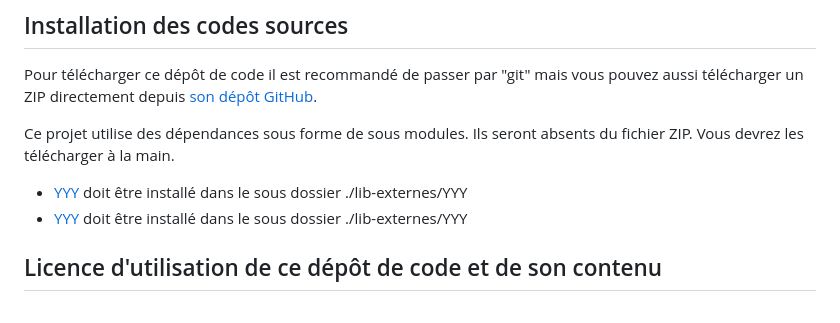
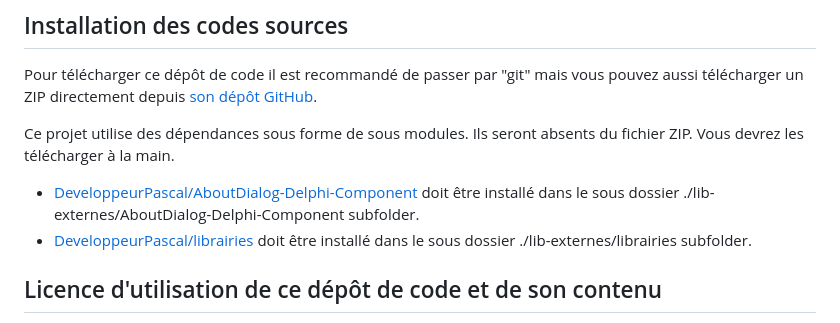
Before and after one commit to DeveloppeurPascal/FMX-Notepad, a Markdown page: LISEZMOI.md, the part around the change. GitHub-like rendering.

```diff
--- a/LISEZMOI.md
+++ b/LISEZMOI.md
@@ -32,8 +32,8 @@ Pour télécharger ce dépôt de code il est recommandé de passer par "git" mai
 
 Ce projet utilise des dépendances sous forme de sous modules. Ils seront absents du fichier ZIP. Vous devrez les télécharger à la main.
 
-* [YYY](ZZZ) doit être installé dans le sous dossier ./lib-externes/YYY
-* [YYY](ZZZ) doit être installé dans le sous dossier ./lib-externes/YYY
+* [DeveloppeurPascal/AboutDialog-Delphi-Component](https://github.com/DeveloppeurPascal/AboutDialog-Delphi-Component) doit être installé dans le sous dossier ./lib-externes/AboutDialog-Delphi-Component subfolder.
+* [DeveloppeurPascal/librairies](https://github.com/DeveloppeurPascal/librairies) doit être installé dans le sous dossier ./lib-externes/librairies subfolder.
 
 ## Licence d'utilisation de ce dépôt de code et de son contenu
 
```
Also changed, not shown: README.md (+2 -2 lines).
